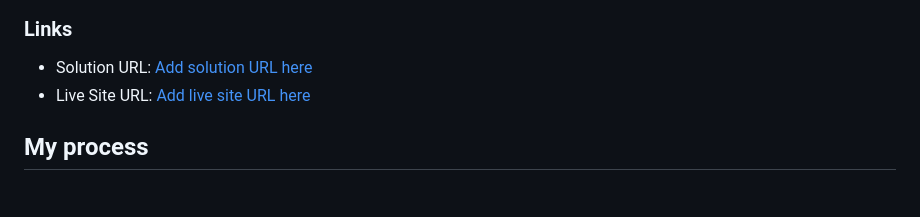
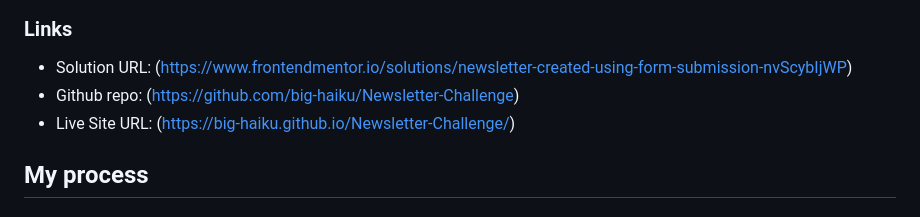
Before and after one commit to big-haiku/Newsletter-Challenge, a Markdown page: README.md, the part around the change. Drawn GitHub-style.

Commit message:
Update README.md
Updated links in README

```diff
--- a/README.md
+++ b/README.md
@@ -37,8 +37,9 @@ Users should be able to:
 
 ### Links
 
-- Solution URL: [Add solution URL here](https://your-solution-url.com)
-- Live Site URL: [Add live site URL here](https://your-live-site-url.com)
+- Solution URL: (https://www.frontendmentor.io/solutions/newsletter-created-using-form-submission-nvScybIjWP)
+- Github repo: (https://github.com/big-haiku/Newsletter-Challenge)
+- Live Site URL: (https://big-haiku.github.io/Newsletter-Challenge/)
 
 ## My process
 
```
